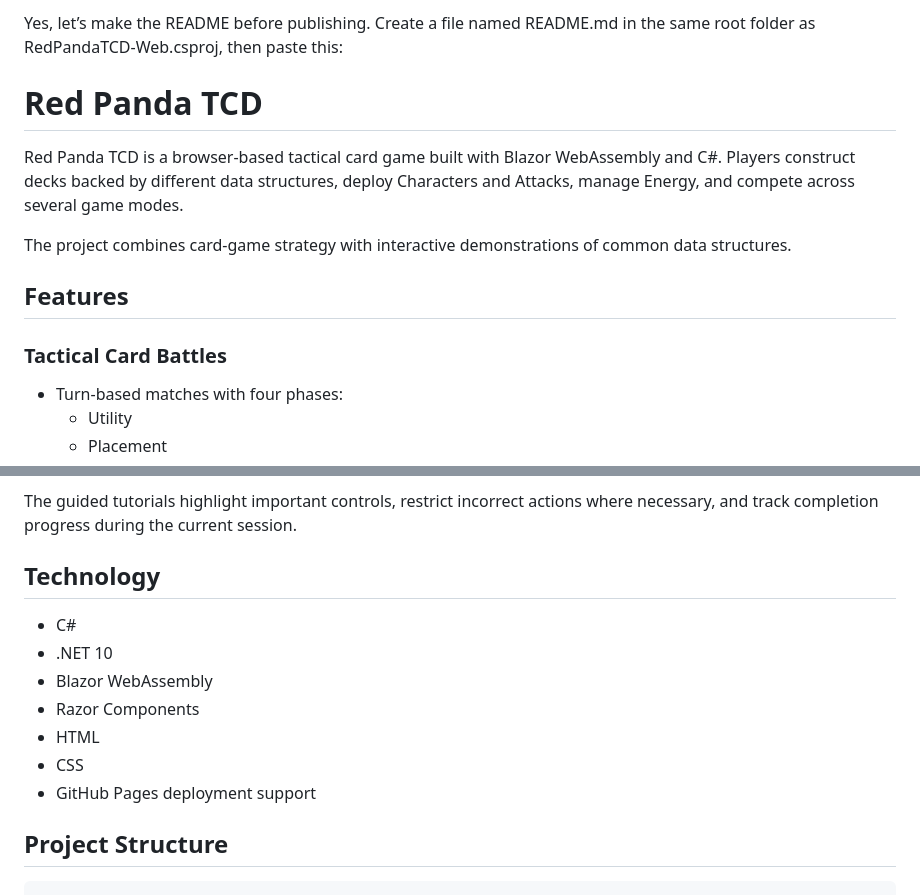
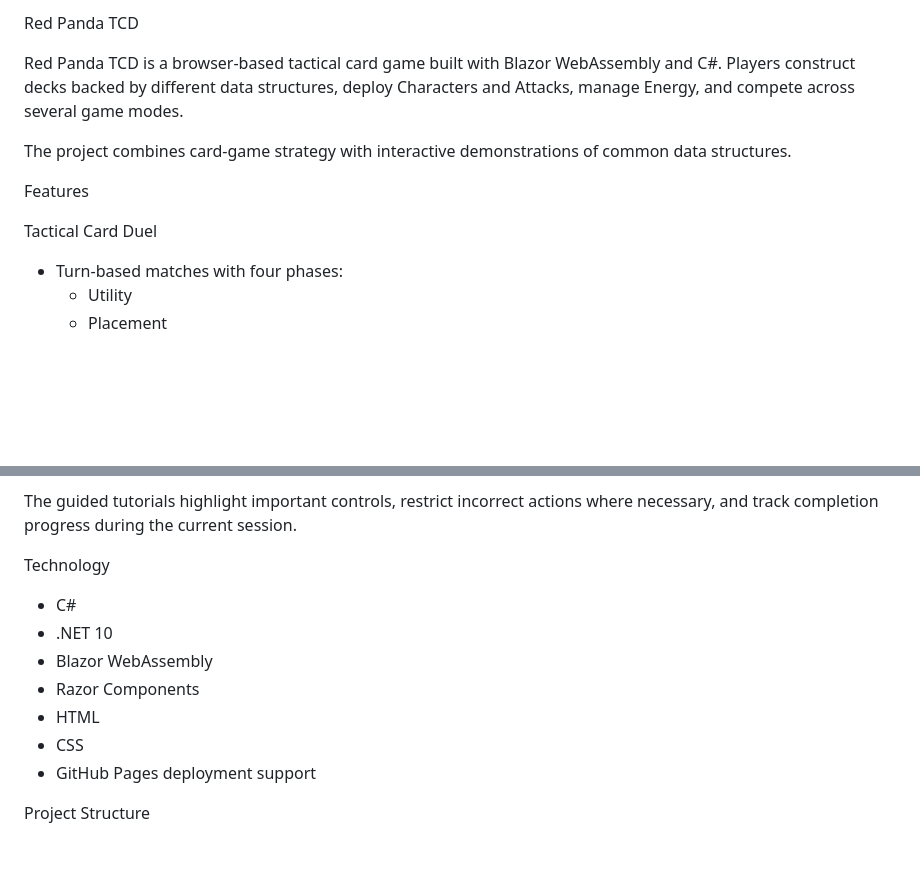
Before and after one commit to Xmcay/RedPandaTCD-Web, a Markdown page: README.md, 2 parts joined by grey strips. GitHub-like rendering; blank space fills up the shorter version.

````diff
--- a/README.md
+++ b/README.md
@@ -1,14 +1,13 @@
-Yes, let’s make the README before publishing. Create a file named README.md in the same root folder as RedPandaTCD-Web.csproj, then paste this:
-
-# Red Panda TCD
+Red Panda TCD
 
 Red Panda TCD is a browser-based tactical card game built with Blazor WebAssembly and C#. Players construct decks backed by different data structures, deploy Characters and Attacks, manage Energy, and compete across several game modes.
 
 The project combines card-game strategy with interactive demonstrations of common data structures.
 
-## Features
+Features
 
-### Tactical Card Battles
+
+Tactical Card Duel
 
 - Turn-based matches with four phases:
   - Utility
@@ -98,7 +97,7 @@ Red Panda TCD contains nine tutorials:
 
 The guided tutorials highlight important controls, restrict incorrect actions where necessary, and track completion progress during the current session.
 
-## Technology
+Technology
 
 - C#
 - .NET 10
@@ -108,9 +107,8 @@ The guided tutorials highlight important controls, restrict incorrect actions wh
 - CSS
 - GitHub Pages deployment support
 
-## Project Structure
+Project Structure
 
-```text
 RedPandaTCD-Web/
 ├── Component/       Reusable Razor components
 ├── Game/            Game engine, state, managers, and data structures
````
Also changed, not shown: other parts of README.md (+13 -13 lines).
